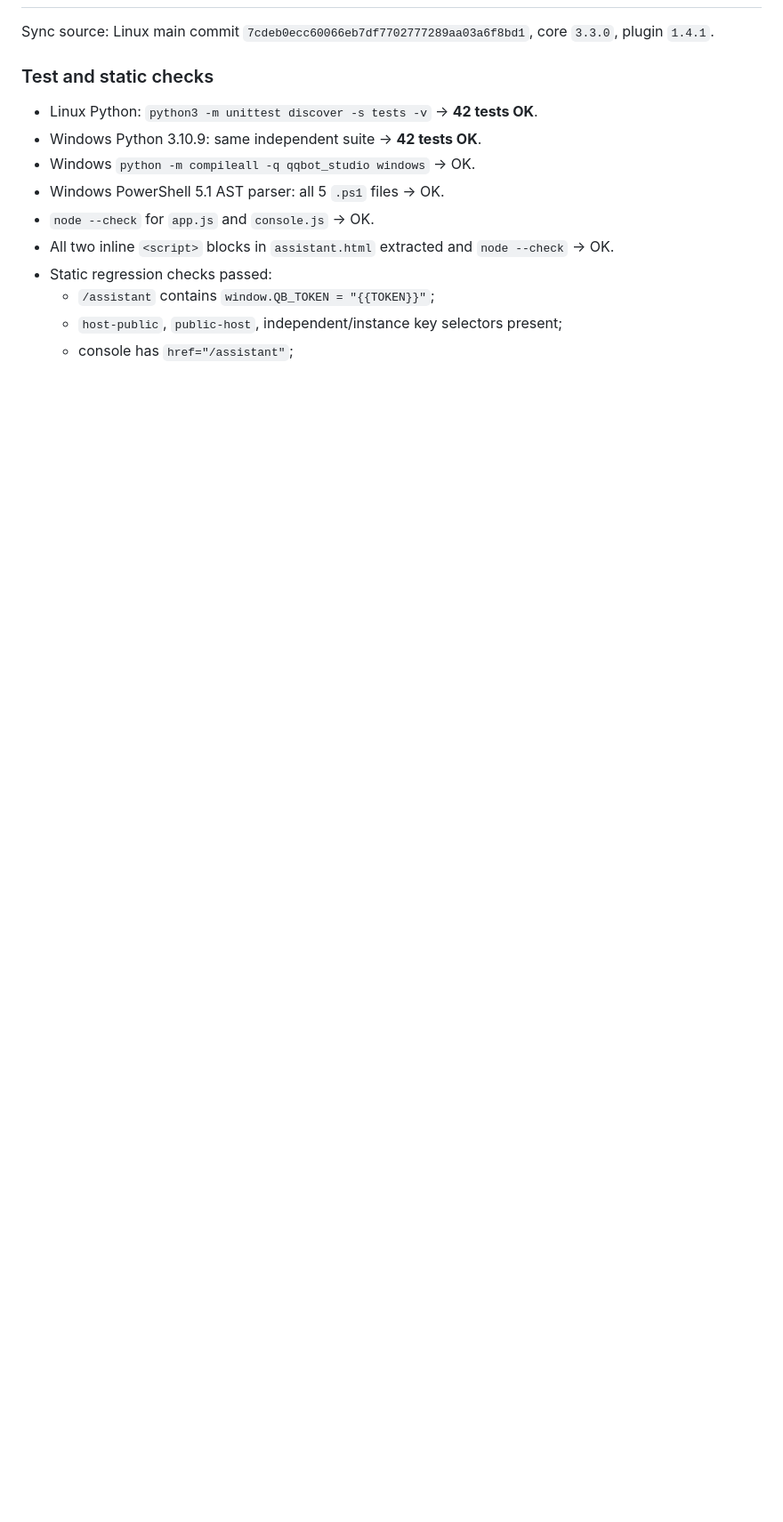
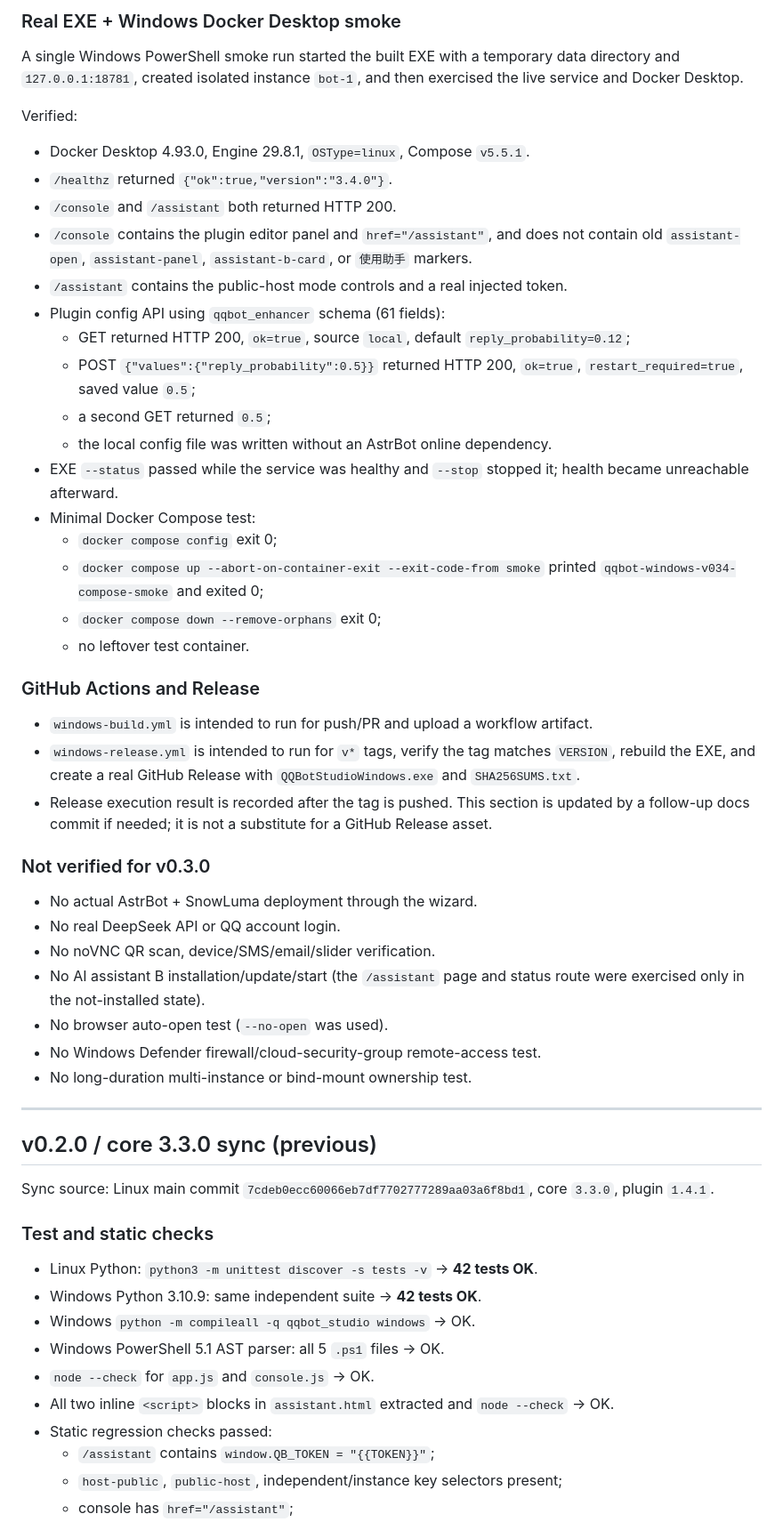
Before and after one commit to Stevehim2007/qqbot-studio-windows, a Markdown page: VALIDATION.md, the part around one of its changes. Shown at 89% size. Rendered like a GitHub page; blank space fills up the shorter version.

```diff
--- a/VALIDATION.md
+++ b/VALIDATION.md
@@ -4,3 +53,59 @@
+### Real EXE + Windows Docker Desktop smoke
+
+A single Windows PowerShell smoke run started the built EXE with a temporary
+data directory and `127.0.0.1:18781`, created isolated instance `bot-1`, and
+then exercised the live service and Docker Desktop.
+
+Verified:
+
+- Docker Desktop 4.93.0, Engine 29.8.1, `OSType=linux`, Compose `v5.5.1`.
+- `/healthz` returned `{"ok":true,"version":"3.4.0"}`.
+- `/console` and `/assistant` both returned HTTP 200.
+- `/console` contains the plugin editor panel and `href="/assistant"`, and does
+  not contain old `assistant-open`, `assistant-panel`, `assistant-b-card`, or
+  `使用助手` markers.
+- `/assistant` contains the public-host mode controls and a real injected token.
+- Plugin config API using `qqbot_enhancer` schema (61 fields):
+  - GET returned HTTP 200, `ok=true`, source `local`, default
+    `reply_probability=0.12`;
+  - POST `{"values":{"reply_probability":0.5}}` returned HTTP 200, `ok=true`,
+    `restart_required=true`, saved value `0.5`;
+  - a second GET returned `0.5`;
+  - the local config file was written without an AstrBot online dependency.
+- EXE `--status` passed while the service was healthy and `--stop` stopped it;
+  health became unreachable afterward.
+- Minimal Docker Compose test:
+  - `docker compose config` exit 0;
+  - `docker compose up --abort-on-container-exit --exit-code-from smoke`
+    printed `qqbot-windows-v034-compose-smoke` and exited 0;
+  - `docker compose down --remove-orphans` exit 0;
+  - no leftover test container.
+
+### GitHub Actions and Release
+
+- `windows-build.yml` is intended to run for push/PR and upload a workflow
+  artifact.
+- `windows-release.yml` is intended to run for `v*` tags, verify the tag matches
+  `VERSION`, rebuild the EXE, and create a real GitHub Release with
+  `QQBotStudioWindows.exe` and `SHA256SUMS.txt`.
+- Release execution result is recorded after the tag is pushed. This section is
+  updated by a follow-up docs commit if needed; it is not a substitute for a
+  GitHub Release asset.
+
+### Not verified for v0.3.0
+
+- No actual AstrBot + SnowLuma deployment through the wizard.
+- No real DeepSeek API or QQ account login.
+- No noVNC QR scan, device/SMS/email/slider verification.
+- No AI assistant B installation/update/start (the `/assistant` page and status
+  route were exercised only in the not-installed state).
+- No browser auto-open test (`--no-open` was used).
+- No Windows Defender firewall/cloud-security-group remote-access test.
+- No long-duration multi-instance or bind-mount ownership test.
+
+---
+
+## v0.2.0 / core 3.3.0 sync (previous)
 
 Sync source: Linux main commit `7cdeb0ecc60066eb7df7702777289aa03a6f8bd1`,
 core `3.3.0`, plugin `1.4.1`.
```
Also changed, not shown: other parts of VALIDATION.md (+50 -1 lines), README.md (+13 -8 lines).
